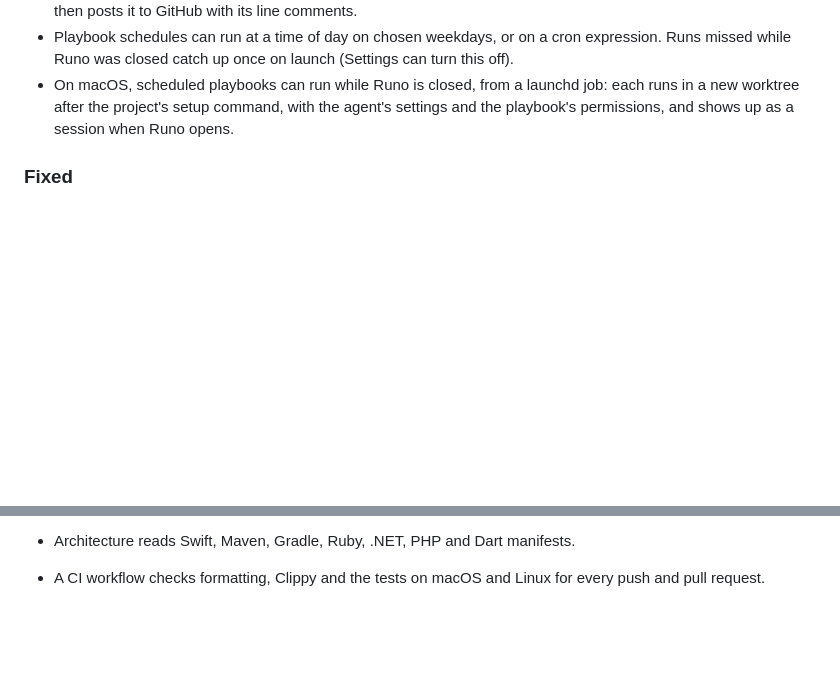
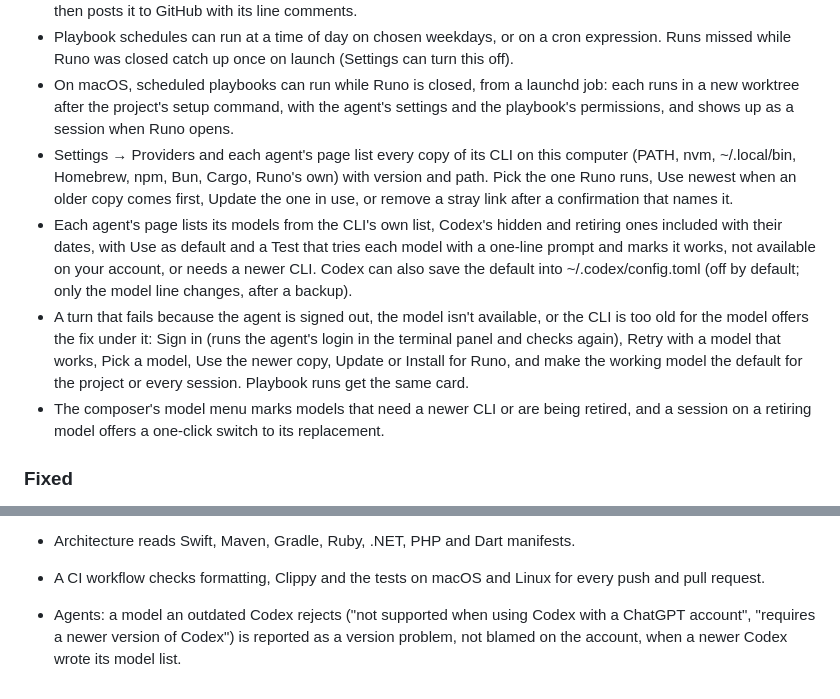
Before and after one commit to deltalark/runo, a Markdown page: CHANGELOG.md, 2 parts joined by grey strips. Rendered like a GitHub page; blank space fills up the shorter version.

Commit message:
Note agent setup fixes in the changelog

```diff
--- a/CHANGELOG.md
+++ b/CHANGELOG.md
@@ -41,6 +41,10 @@ All notable changes to Runo are documented here.
 - Review this PR: the agent writes its review to `.runo/review.json`, and Post review shows it for confirmation, then posts it to GitHub with its line comments.
 - Playbook schedules can run at a time of day on chosen weekdays, or on a cron expression. Runs missed while Runo was closed catch up once on launch (Settings can turn this off).
 - On macOS, scheduled playbooks can run while Runo is closed, from a launchd job: each runs in a new worktree after the project's setup command, with the agent's settings and the playbook's permissions, and shows up as a session when Runo opens.
+- Settings → Providers and each agent's page list every copy of its CLI on this computer (PATH, nvm, ~/.local/bin, Homebrew, npm, Bun, Cargo, Runo's own) with version and path. Pick the one Runo runs, Use newest when an older copy comes first, Update the one in use, or remove a stray link after a confirmation that names it.
+- Each agent's page lists its models from the CLI's own list, Codex's hidden and retiring ones included with their dates, with Use as default and a Test that tries each model with a one-line prompt and marks it works, not available on your account, or needs a newer CLI. Codex can also save the default into ~/.codex/config.toml (off by default; only the model line changes, after a backup).
+- A turn that fails because the agent is signed out, the model isn't available, or the CLI is too old for the model offers the fix under it: Sign in (runs the agent's login in the terminal panel and checks again), Retry with a model that works, Pick a model, Use the newer copy, Update or Install for Runo, and make the working model the default for the project or every session. Playbook runs get the same card.
+- The composer's model menu marks models that need a newer CLI or are being retired, and a session on a retiring model offers a one-click switch to its replacement.
 
 ### Fixed
 
@@ -104,3 +108,4 @@ All notable changes to Runo are documented here.
 - Spending limits, the spend shown and each session's context meter say that only Claude Code and OpenCode report a cost.
 - Architecture reads Swift, Maven, Gradle, Ruby, .NET, PHP and Dart manifests.
 - A CI workflow checks formatting, Clippy and the tests on macOS and Linux for every push and pull request.
+- Agents: a model an outdated Codex rejects ("not supported when using Codex with a ChatGPT account", "requires a newer version of Codex") is reported as a version problem, not blamed on the account, when a newer Codex wrote its model list.
```
